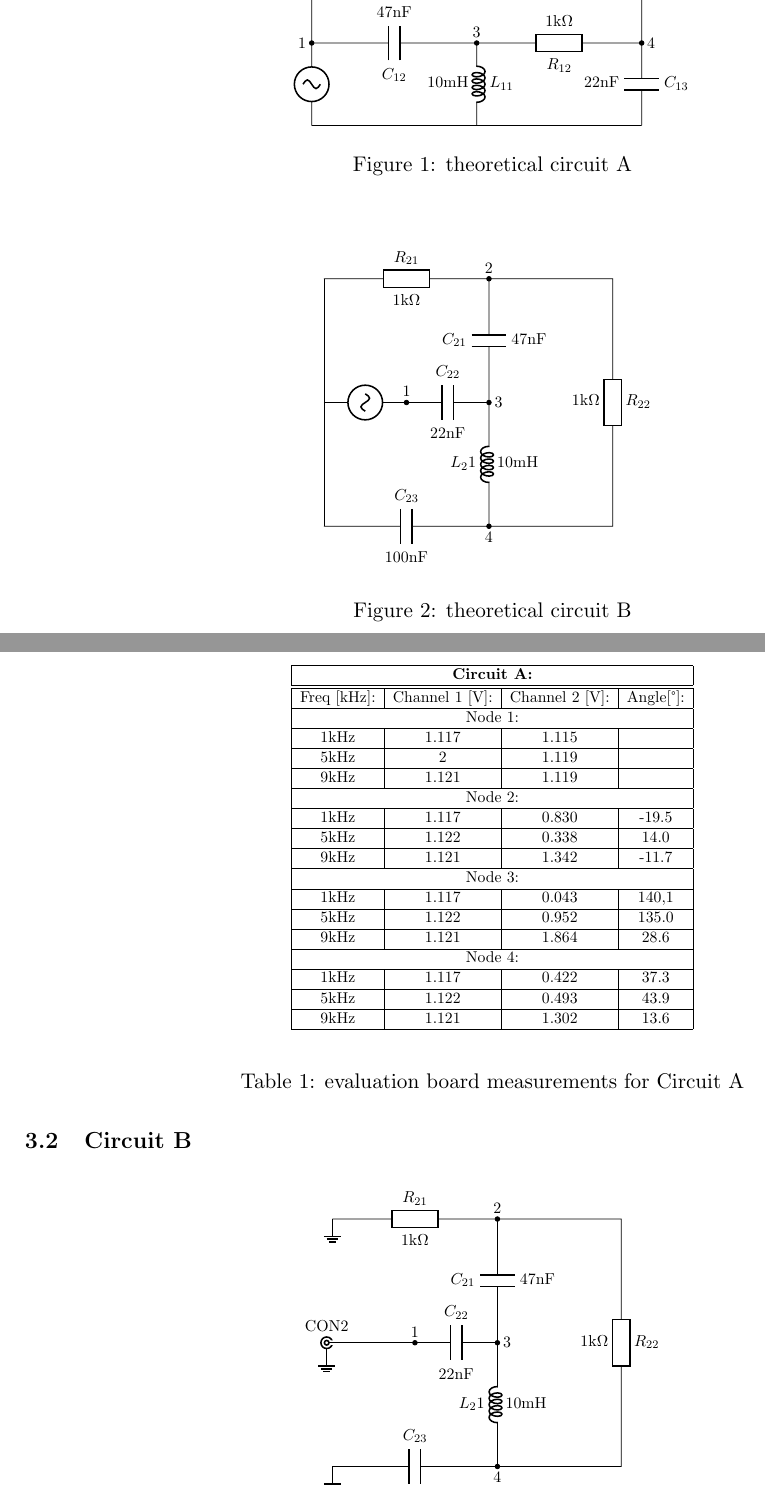
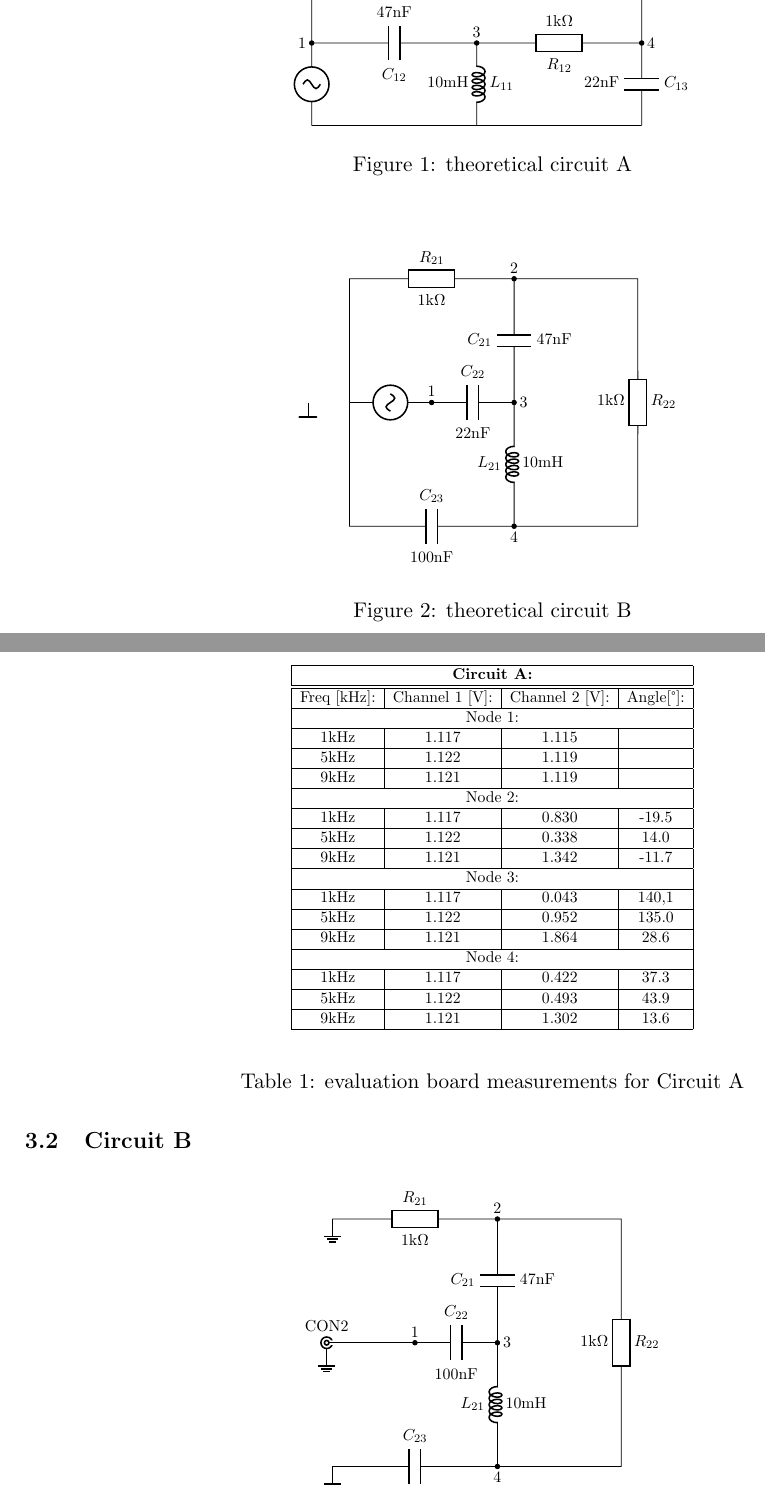
Before and after one commit to kamilix2003/CT-labs, a LaTeX document (lab1/Latex/template_Report.tex): two parts of pages 2 and 3 of 4, joined at a grey line, cut so that both start at the same text. Compiled offline with pdfLaTeX.

Commit message:
we got this

```diff
--- a/lab1/Latex/template_Report.tex
+++ b/lab1/Latex/template_Report.tex
@@ -89,11 +89,13 @@
 				\draw
 				(4,3) -- (7,3)
 				to[R, l=$R_{22}$, a=1k$\Omega$](7,-3) -- (4,-3)
-				to[L, l=$L_21$, a=10mH](4,0)
+				to[L, l=$L_{21}$, a=10mH](4,0)
 				to[C, l=$C_{21}$, a=47nF](4,3)
 				;
 				\draw (0,3)
 				to[short](0,-3);
+				\draw (-1,0)
+				node[rground] {} (0,0);
 			\end{circuitikz}
 			\label{fig:tB}
 			\caption{theoretical circuit B}
@@ -143,7 +145,7 @@
 				\hline
 				1kHz & 1.117 & 1.115 &   \\
 				\hline
-				5kHz & 2&1.119 &   \\
+				5kHz & 1.122&1.119 &   \\
 				\hline
 				9kHz & 1.121 & 1.119 &   \\
 				\hline
@@ -185,7 +187,7 @@
 					\draw (0,0)
 					node[bnc](B){CON2} to[short](2,0)
 					node[above]{1}to[short,*-,](2,0)
-					to[C, l=$C_{22}$, a=22nF](4,0)
+					to[C, l=$C_{22}$, a=100nF](4,0)
 					node[right]{3}to[short,-*](4,0)
 					;
 					\node[ground] at (B.shield){};
@@ -202,7 +204,7 @@
 					\draw
 					(4,3) -- (7,3)
 					to[R, l=$R_{22}$, a=1k$\Omega$](7,-3) -- (4,-3)
-					to[L, l=$L_21$, a=10mH](4,0)
+					to[L, l=$L_{21}$, a=10mH](4,0)
 					to[C, l=$C_{21}$, a=47nF](4,3)
 					;
 				\end{circuitikz}
```
Also changed, not shown: lab1/Latex/template_Report.pdf, 3 other files.
